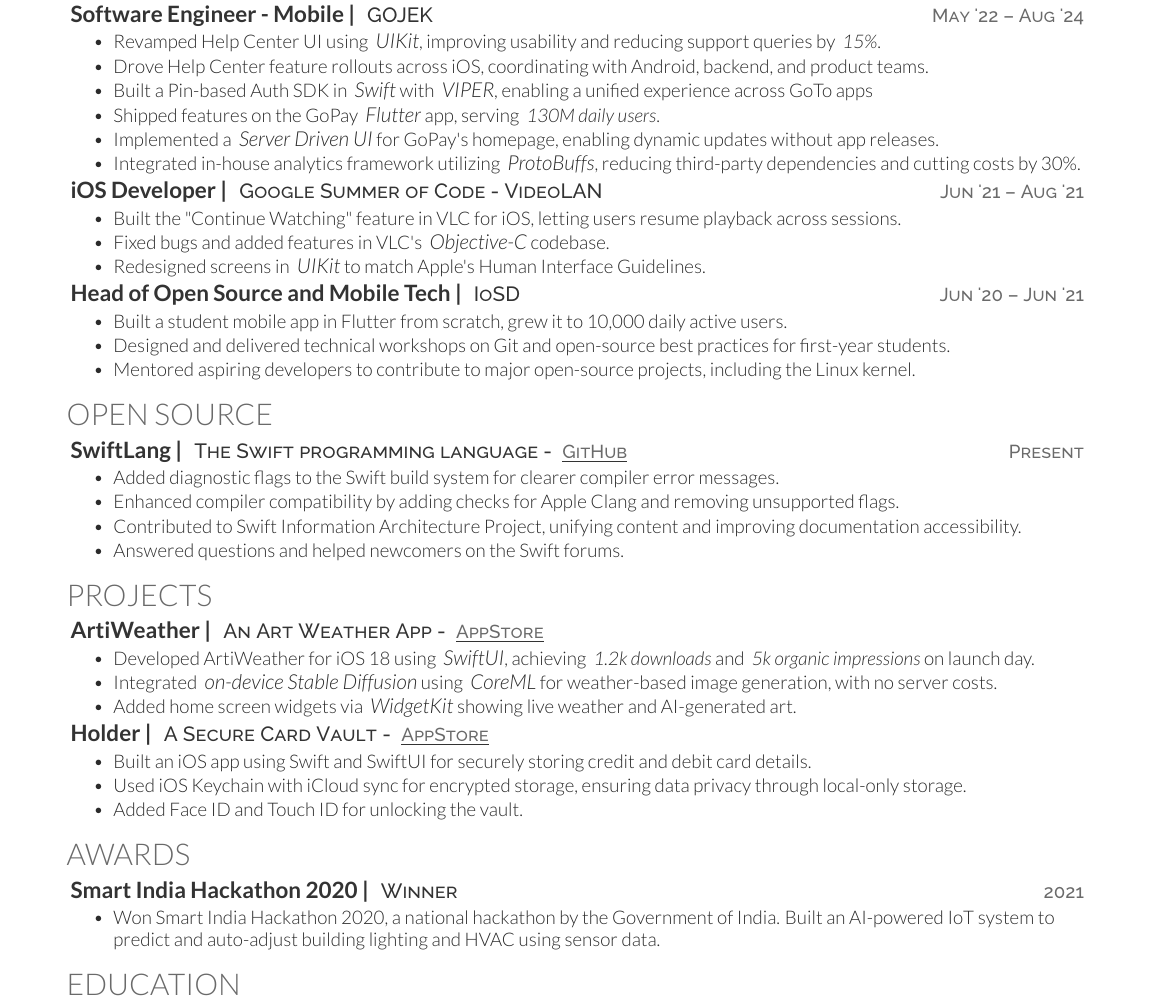
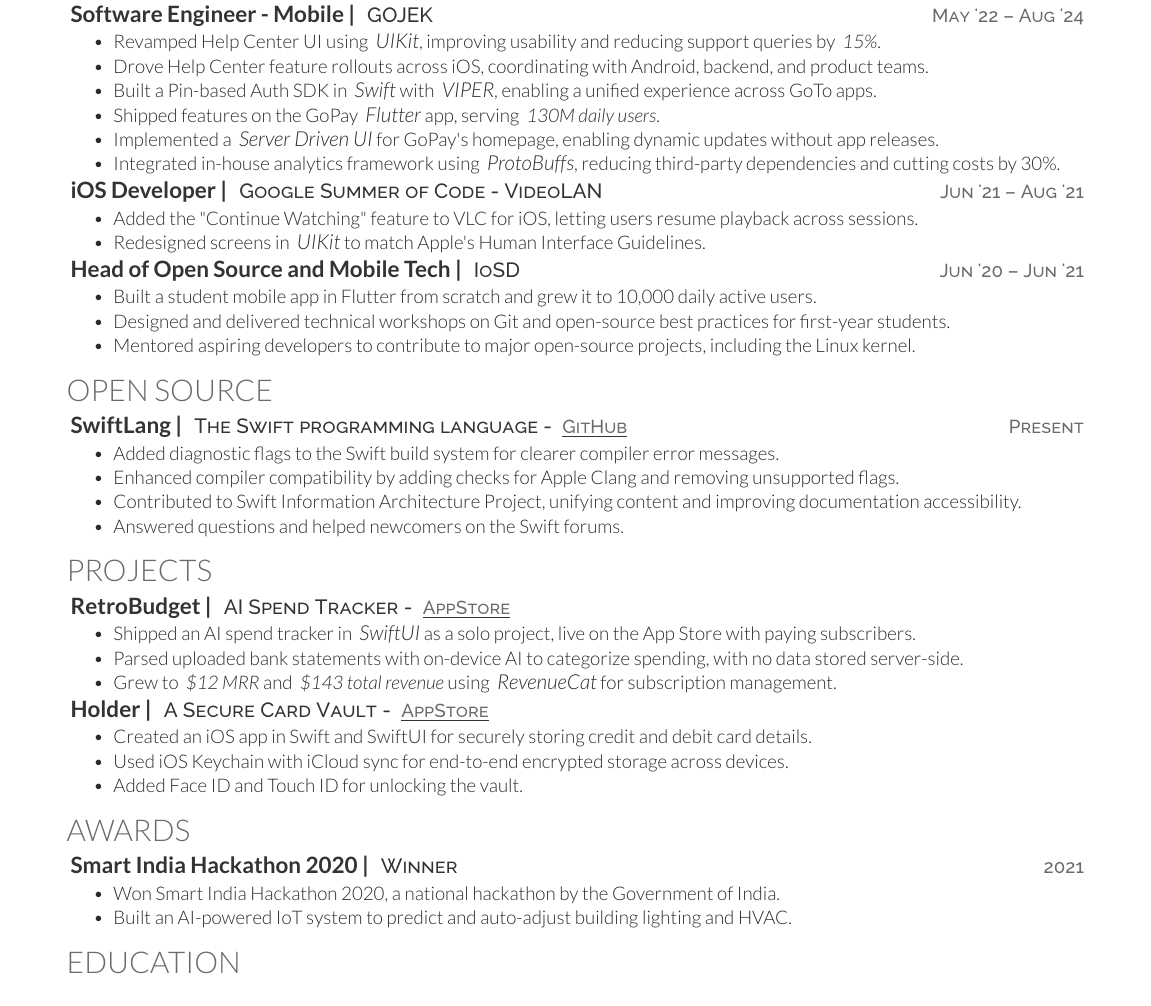
Before and after one commit to swiftlysingh/Automated-Tex-Resume, a LaTeX CV (resume.tex): part of the page, cut so that both start at the same text. Compiled offline with XeLaTeX.

Commit message:
Final polish: Karol fixes + RetroBudget replaces ArtiWeather

```diff
--- a/resume.tex
+++ b/resume.tex
@@ -37,18 +37,17 @@
 \begin{tightemize}
     \item Revamped Help Center UI using \emphitalic{UIKit}, improving usability and reducing support queries by \italictext{15\%}.
     \item Drove Help Center feature rollouts across iOS, coordinating with Android, backend, and product teams.
-    \item Built a Pin-based Auth SDK in \emphitalic{Swift} with \emphitalic{VIPER}, enabling a unified experience across GoTo apps
+    \item Built a Pin-based Auth SDK in \emphitalic{Swift} with \emphitalic{VIPER}, enabling a unified experience across GoTo apps.
     \item Shipped features on the GoPay \emphitalic{Flutter} app, serving \italictext{130M daily users}.
     \item Implemented a \emphitalic{Server Driven UI} for GoPay's homepage, enabling dynamic updates without app releases.
-    \item Integrated in-house analytics framework utilizing \emphitalic{ProtoBuffs}, reducing third-party dependencies and cutting costs by 30\%.
+    \item Integrated in-house analytics framework using \emphitalic{ProtoBuffs}, reducing third-party dependencies and cutting costs by 30\%.
 \end{tightemize}
 % \sectionsep
 
 \textbf{\href{https://summerofcode.withgoogle.com/projects/6623823417311232}{\runsubsection{iOS Developer |}}}
 \descript{Google Summer of Code - VideoLAN \datetext{Jun '21 – Aug '21}}
 \begin{tightemize}
-    \item Built the "Continue Watching" feature in VLC for iOS, letting users resume playback across sessions.
-    \item Fixed bugs and added features in VLC's \emphitalic{Objective-C} codebase.
+    \item Added the "Continue Watching" feature to VLC for iOS, letting users resume playback across sessions.
     \item Redesigned screens in \emphitalic{UIKit} to match Apple's Human Interface Guidelines.
     % \item Participated in code reviews, ensuring adherence to best practices and maintaining code quality.
     % \item Contributed to documentation, improving onboarding for new developers in the VideoLAN community.
@@ -58,7 +57,7 @@
 \textbf{\href{}{\runsubsection{Head of Open Source and Mobile Tech |}}}
 \descript{IoSD \datetext{Jun '20 – Jun '21}}
 \begin{tightemize}
-    \item Built a student mobile app in Flutter from scratch, grew it to 10,000 daily active users.
+    \item Built a student mobile app in Flutter from scratch and grew it to 10,000 daily active users.
     \item Designed and delivered technical workshops on Git and open-source best practices for first-year students.
     \item Mentored aspiring developers to contribute to major open-source projects, including the Linux kernel.
 \end{tightemize}
@@ -91,20 +90,20 @@
 
 \section{Projects}
 
-\textbf{\href{https://apps.apple.com/app/artiweather/id6446815662}{\runsubsection{ArtiWeather |}}}
-\descript{An Art Weather App - \linktext{https://apps.apple.com/app/artiweather/id6446815662}{AppStore}}
+\textbf{\href{https://apps.apple.com/us/app/retrobudget-ai-spend-tracker/id6743363764}{\runsubsection{RetroBudget |}}}
+\descript{AI Spend Tracker - \linktext{https://apps.apple.com/us/app/retrobudget-ai-spend-tracker/id6743363764}{AppStore}}
 \begin{tightemize}
-    \item Developed ArtiWeather for iOS 18 using \emphitalic{SwiftUI}, achieving \italictext{1.2k downloads} and \italictext{5k organic impressions} on launch day.
-    \item Integrated \emphitalic{on-device Stable Diffusion} using \emphitalic{CoreML} for weather-based image generation, with no server costs.
-    \item Added home screen widgets via \emphitalic{WidgetKit} showing live weather and AI-generated art.
+    \item Shipped an AI spend tracker in \emphitalic{SwiftUI} as a solo project, live on the App Store with paying subscribers.
+    \item Parsed uploaded bank statements with on-device AI to categorize spending, with no data stored server-side.
+    \item Grew to \italictext{\$12 MRR} and \italictext{\$143 total revenue} using \emphitalic{RevenueCat} for subscription management.
 \end{tightemize}
 % \sectionsep
 
 \textbf{\href{https://github.com/swiftlysingh/Holder}{\runsubsection{Holder |}}}
 \descript{A Secure Card Vault - \linktext{https://apps.apple.com/in/app/holder-a-secure-card-vault/id6475649492}{AppStore}}
 \begin{tightemize}
-    \item Built an iOS app using Swift and SwiftUI for securely storing credit and debit card details.
-    \item Used iOS Keychain with iCloud sync for encrypted storage, ensuring data privacy through local-only storage.
+    \item Created an iOS app in Swift and SwiftUI for securely storing credit and debit card details.
+    \item Used iOS Keychain with iCloud sync for end-to-end encrypted storage across devices.
     \item Added Face ID and Touch ID for unlocking the vault.
 \end{tightemize}
 
@@ -116,7 +115,8 @@
 \textbf{\runsubsection{Smart India Hackathon 2020 |}}
 \descript{Winner \datetext{2021}}
 \begin{tightemize}
-    \item Won Smart India Hackathon 2020, a national hackathon by the Government of India. Built an AI-powered IoT system to predict and auto-adjust building lighting and HVAC using sensor data.
+    \item Won Smart India Hackathon 2020, a national hackathon by the Government of India.
+    \item Built an AI-powered IoT system to predict and auto-adjust building lighting and HVAC.
 \end{tightemize}
 
 %%%%%%%%%%%%%%%%%%%%%%%%%%%%%%%%%%%%%%
```
